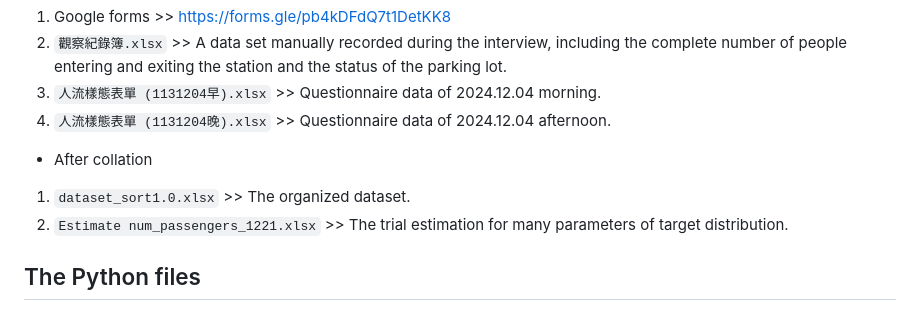
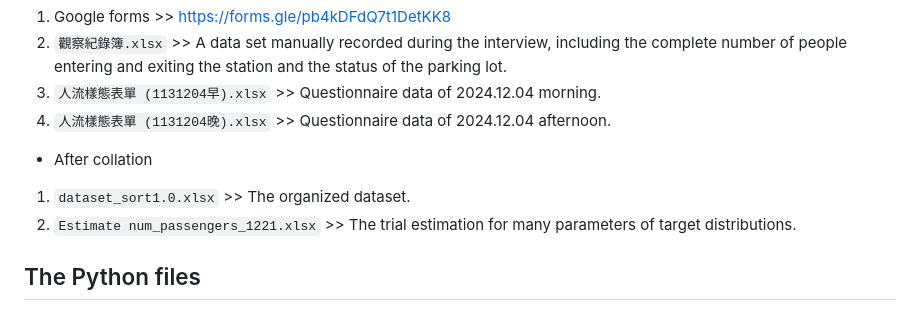
Before and after one commit to Josh-test-lab/parking-lot-simulation, a Markdown page: README.md, the part around the change. GitHub-like rendering.

```diff
--- a/README.md
+++ b/README.md
@@ -29,7 +29,7 @@ This simulation is about the parking problem in the parking lot of Zhixue statio
 - After collation
 
 1. `dataset_sort1.0.xlsx` >> The organized dataset.
-2. `Estimate num_passengers_1221.xlsx` >> The trial estimation for many parameters of target distribution.
+2. `Estimate num_passengers_1221.xlsx` >> The trial estimation for many parameters of target distributions.
 
 ## The Python files
 
```
